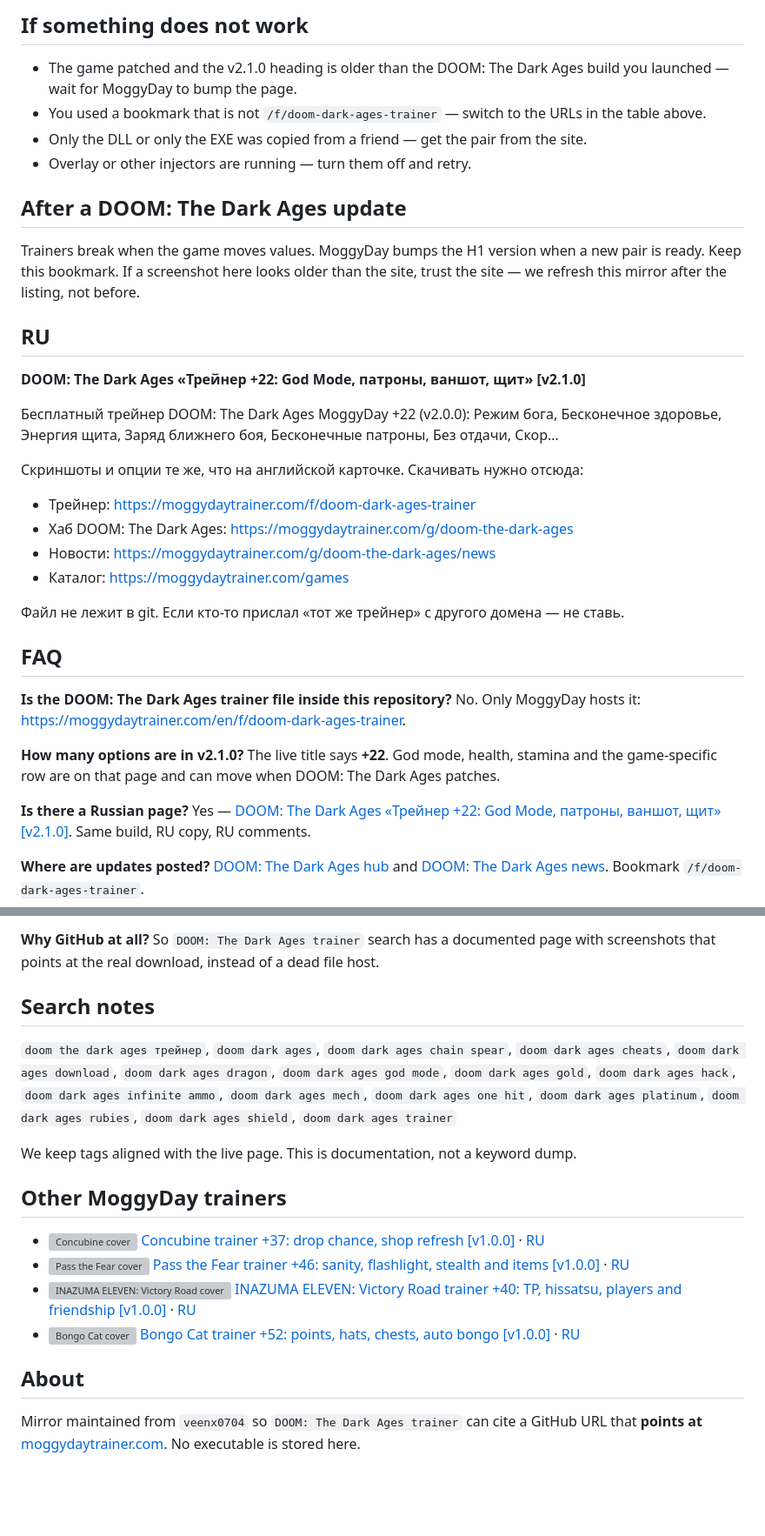
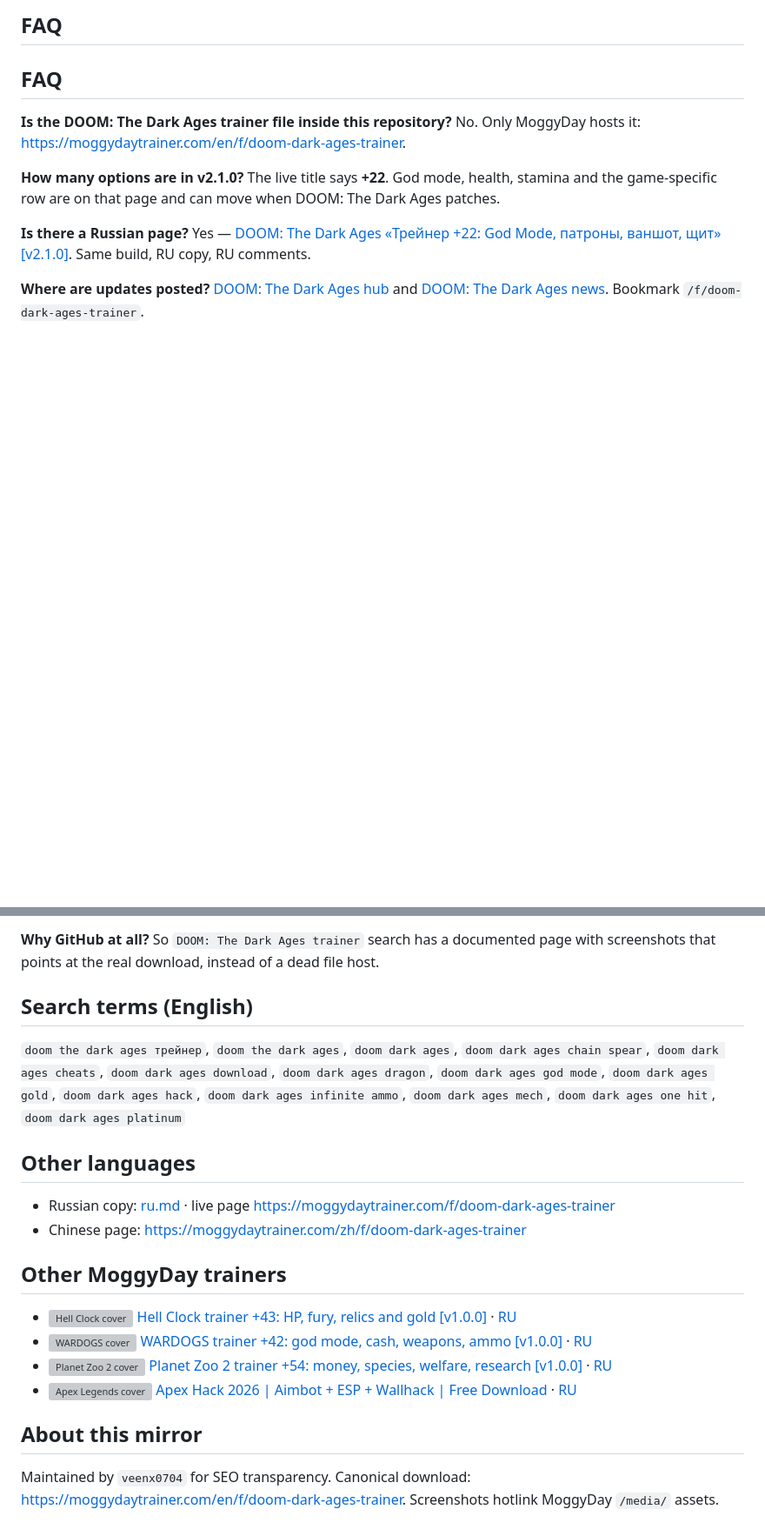
Before and after one commit to veenx0704/doom-dark-ages-trainer, a Markdown page: README.md, 2 parts joined by grey strips. Shown at 87% size. Drawn GitHub-style; blank space fills up the shorter version; grey boxes are pictures that could not be loaded.

```diff
--- a/README.md
+++ b/README.md
@@ -80,28 +68,4 @@ Antivirus sometimes flags trainers. That is normal for this file class. Download
-## If something does not work
-
-- The game patched and the v2.1.0 heading is older than the DOOM: The Dark Ages build you launched — wait for MoggyDay to bump the page.
-- You used a bookmark that is not `/f/doom-dark-ages-trainer` — switch to the URLs in the table above.
-- Only the DLL or only the EXE was copied from a friend — get the pair from the site.
-- Overlay or other injectors are running — turn them off and retry.
-
-## After a DOOM: The Dark Ages update
-
-Trainers break when the game moves values. MoggyDay bumps the H1 version when a new pair is ready. Keep this bookmark. If a screenshot here looks older than the site, trust the site — we refresh this mirror after the listing, not before.
-
-## RU
-
-**DOOM: The Dark Ages «Трейнер +22: God Mode, патроны, ваншот, щит» [v2.1.0]**
-
-Бесплатный трейнер DOOM: The Dark Ages MoggyDay +22 (v2.0.0): Режим бога, Бесконечное здоровье, Энергия щита, Заряд ближнего боя, Бесконечные патроны, Без отдачи, Скор…
-
-Скриншоты и опции те же, что на английской карточке. Скачивать нужно отсюда:
-
-- Трейнер: https://moggydaytrainer.com/f/doom-dark-ages-trainer
-- Хаб DOOM: The Dark Ages: https://moggydaytrainer.com/g/doom-the-dark-ages
-- Новости: https://moggydaytrainer.com/g/doom-the-dark-ages/news
-- Каталог: https://moggydaytrainer.com/games
-
-Файл не лежит в git. Если кто-то прислал «тот же трейнер» с другого домена — не ставь.
+## FAQ
 
 ## FAQ
 
@@ -120,19 +84,23 @@ Yes — [DOOM: The Dark Ages «Трейнер +22: God Mode, патроны, в
 **Why GitHub at all?**
 So `DOOM: The Dark Ages trainer` search has a documented page with screenshots that points at the real download, instead of a dead file host.
 
-## Search notes
 
-`doom the dark ages трейнер`, `doom dark ages`, `doom dark ages chain spear`, `doom dark ages cheats`, `doom dark ages download`, `doom dark ages dragon`, `doom dark ages god mode`, `doom dark ages gold`, `doom dark ages hack`, `doom dark ages infinite ammo`, `doom dark ages mech`, `doom dark ages one hit`, `doom dark ages platinum`, `doom dark ages rubies`, `doom dark ages shield`, `doom dark ages trainer`
+## Search terms (English)
 
-We keep tags aligned with the live page. This is documentation, not a keyword dump.
+`doom the dark ages трейнер`, `doom the dark ages`, `doom dark ages`, `doom dark ages chain spear`, `doom dark ages cheats`, `doom dark ages download`, `doom dark ages dragon`, `doom dark ages god mode`, `doom dark ages gold`, `doom dark ages hack`, `doom dark ages infinite ammo`, `doom dark ages mech`, `doom dark ages one hit`, `doom dark ages platinum`
+
+## Other languages
+
+- Russian copy: [ru.md](ru.md) · live page [https://moggydaytrainer.com/f/doom-dark-ages-trainer](https://moggydaytrainer.com/f/doom-dark-ages-trainer)
+- Chinese page: [https://moggydaytrainer.com/zh/f/doom-dark-ages-trainer](https://moggydaytrainer.com/zh/f/doom-dark-ages-trainer)
 
 ## Other MoggyDay trainers
 
-- ![Concubine cover](https://cdn.akamai.steamstatic.com/steam/apps/2426120/library_600x900_2x.jpg) [Concubine trainer +37: drop chance, shop refresh [v1.0.0]](https://moggydaytrainer.com/en/f/concubine-trainer) · [RU](https://moggydaytrainer.com/f/concubine-trainer)
-- ![Pass the Fear cover](https://shared.akamai.steamstatic.com/store_item_assets/steam/apps/3561220/deccb50f846ef36f591af447c6dc61fb861871ff/library_capsule_2x.jpg) [Pass the Fear trainer +46: sanity, flashlight, stealth and items [v1.0.0]](https://moggydaytrainer.com/en/f/pass-the-fear-trainer) · [RU](https://moggydaytrainer.com/f/pass-the-fear-trainer)
-- ![INAZUMA ELEVEN: Victory Road cover](https://shared.akamai.steamstatic.com/store_item_assets/steam/apps/2799860/ef497bcbe65a4bea04ea6bdb9775edf767bdc3a0/library_600x900_2x.jpg) [INAZUMA ELEVEN: Victory Road trainer +40: TP, hissatsu, players and friendship [v1.0.0]](https://moggydaytrainer.com/en/f/inazuma-eleven-victory-road-trainer) · [RU](https://moggydaytrainer.com/f/inazuma-eleven-victory-road-trainer)
-- ![Bongo Cat cover](https://cdn.akamai.steamstatic.com/steam/apps/3419430/library_600x900_2x.jpg) [Bongo Cat trainer +52: points, hats, chests, auto bongo [v1.0.0]](https://moggydaytrainer.com/en/f/bongo-cat-trainer) · [RU](https://moggydaytrainer.com/f/bongo-cat-trainer)
+- ![Hell Clock cover](https://shared.akamai.steamstatic.com/store_item_assets/steam/apps/1782460/2bc0481b7e2f32a59f3951f0b91961d3b3fd699e/library_capsule_2x.jpg) [Hell Clock trainer +43: HP, fury, relics and gold [v1.0.0]](https://moggydaytrainer.com/en/f/hell-clock-trainer) · [RU](https://moggydaytrainer.com/f/hell-clock-trainer)
+- ![WARDOGS cover](https://moggydaytrainer.com/media/covers/wardogs-7ec494409e.jpg) [WARDOGS trainer +42: god mode, cash, weapons, ammo [v1.0.0]](https://moggydaytrainer.com/en/f/wardogs-trainer) · [RU](https://moggydaytrainer.com/f/wardogs-trainer)
+- ![Planet Zoo 2 cover](https://moggydaytrainer.com/media/covers/planet-zoo-2-cf3f519375.jpg) [Planet Zoo 2 trainer +54: money, species, welfare, research [v1.0.0]](https://moggydaytrainer.com/en/f/planet-zoo-2-trainer) · [RU](https://moggydaytrainer.com/f/planet-zoo-2-trainer)
+- ![Apex Legends cover](https://moggydaytrainer.com/media/covers/apex-legends-ebad43c353.jpg) [Apex Hack 2026 | Aimbot + ESP + Wallhack | Free Download](https://moggydaytrainer.com/en/f/apex-legends-trainer) · [RU](https://moggydaytrainer.com/f/apex-legends-trainer)
 
-## About
+## About this mirror
 
-Mirror maintained from `veenx0704` so `DOOM: The Dark Ages trainer` can cite a GitHub URL that **points at** [moggydaytrainer.com](https://moggydaytrainer.com). No executable is stored here.
+Maintained by `veenx0704` for SEO transparency. Canonical download: [https://moggydaytrainer.com/en/f/doom-dark-ages-trainer](https://moggydaytrainer.com/en/f/doom-dark-ages-trainer). Screenshots hotlink MoggyDay `/media/` assets.
```
Also changed, not shown: other parts of README.md (+35 -47 lines).
